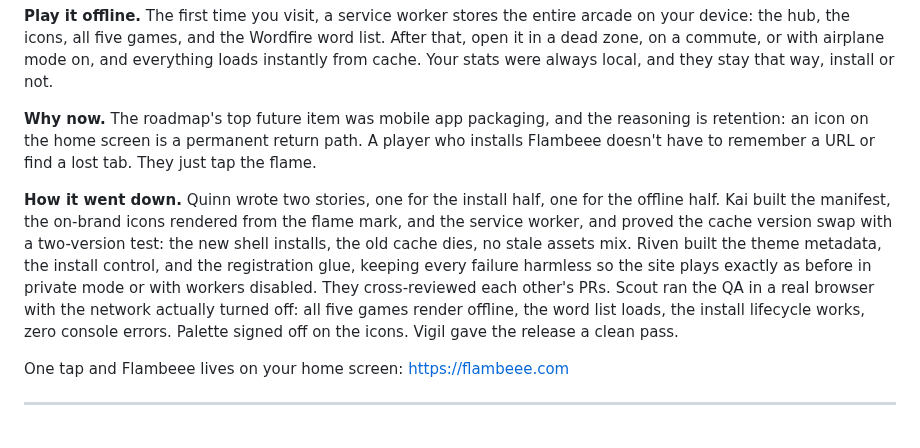
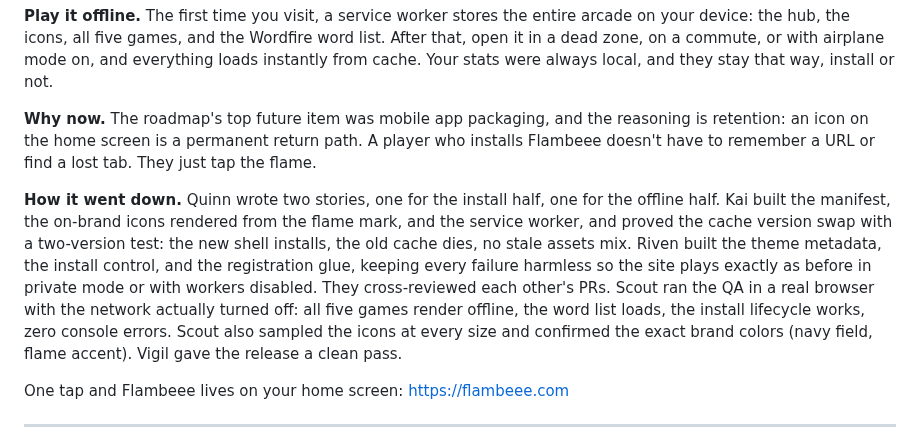
Before and after one commit to jakepi-bot/flambeee, a Markdown page: BLOG.md, the part around the change. Rendered like a GitHub page.

```diff
--- a/BLOG.md
+++ b/BLOG.md
@@ -14,7 +14,7 @@ Flambeee is now a real app on your phone, in the sense that counts: it installs
 
 **Why now.** The roadmap's top future item was mobile app packaging, and the reasoning is retention: an icon on the home screen is a permanent return path. A player who installs Flambeee doesn't have to remember a URL or find a lost tab. They just tap the flame.
 
-**How it went down.** Quinn wrote two stories, one for the install half, one for the offline half. Kai built the manifest, the on-brand icons rendered from the flame mark, and the service worker, and proved the cache version swap with a two-version test: the new shell installs, the old cache dies, no stale assets mix. Riven built the theme metadata, the install control, and the registration glue, keeping every failure harmless so the site plays exactly as before in private mode or with workers disabled. They cross-reviewed each other's PRs. Scout ran the QA in a real browser with the network actually turned off: all five games render offline, the word list loads, the install lifecycle works, zero console errors. Palette signed off on the icons. Vigil gave the release a clean pass.
+**How it went down.** Quinn wrote two stories, one for the install half, one for the offline half. Kai built the manifest, the on-brand icons rendered from the flame mark, and the service worker, and proved the cache version swap with a two-version test: the new shell installs, the old cache dies, no stale assets mix. Riven built the theme metadata, the install control, and the registration glue, keeping every failure harmless so the site plays exactly as before in private mode or with workers disabled. They cross-reviewed each other's PRs. Scout ran the QA in a real browser with the network actually turned off: all five games render offline, the word list loads, the install lifecycle works, zero console errors. Scout also sampled the icons at every size and confirmed the exact brand colors (navy field, flame accent). Vigil gave the release a clean pass.
 
 One tap and Flambeee lives on your home screen: https://flambeee.com
 
```
Also changed, not shown: docs/roadmap.md (+1 -1 lines).
